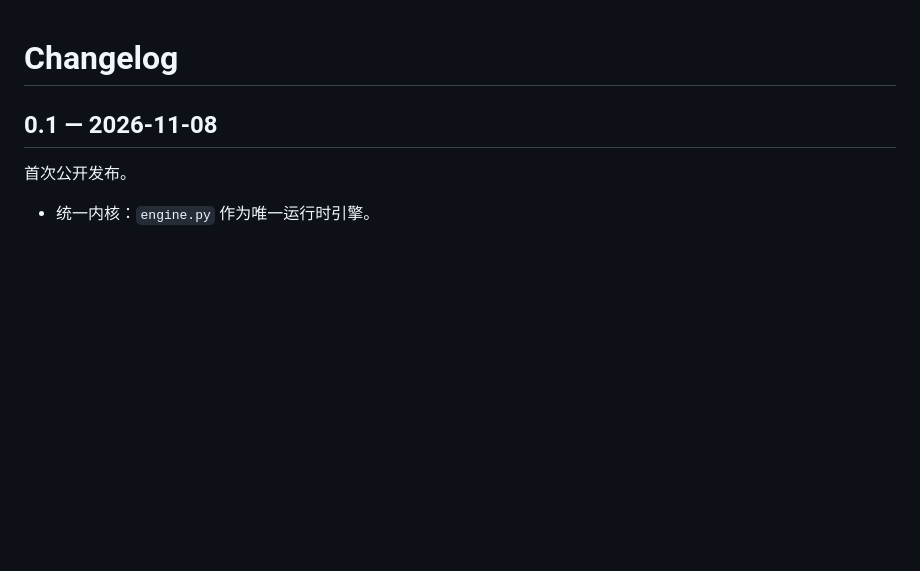
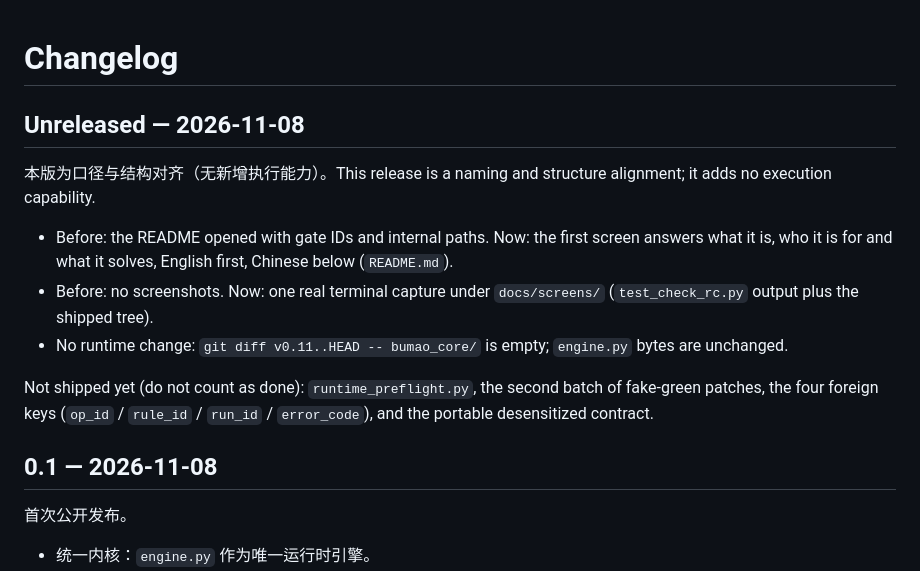
Before and after one commit to Bumao-Ai/Bumao-core, a Markdown page: CHANGELOG.md, the part around the change. Rendered like a GitHub page; blank space fills up the shorter version.

```diff
--- a/CHANGELOG.md
+++ b/CHANGELOG.md
@@ -1,4 +1,14 @@
 # Changelog
+
+## Unreleased — 2026-11-08
+
+本版为口径与结构对齐（无新增执行能力）。This release is a naming and structure alignment; it adds no execution capability.
+
+- Before: the README opened with gate IDs and internal paths. Now: the first screen answers what it is, who it is for and what it solves, English first, Chinese below (`README.md`).
+- Before: no screenshots. Now: one real terminal capture under `docs/screens/` (`test_check_rc.py` output plus the shipped tree).
+- No runtime change: `git diff v0.11..HEAD -- bumao_core/` is empty; `engine.py` bytes are unchanged.
+
+Not shipped yet (do not count as done): `runtime_preflight.py`, the second batch of fake-green patches, the four foreign keys (`op_id` / `rule_id` / `run_id` / `error_code`), and the portable desensitized contract.
 
 ## 0.1 — 2026-11-08
 
```
Also changed, not shown: README.md (+90 -36 lines), docs/screens/selftest.png (added).
